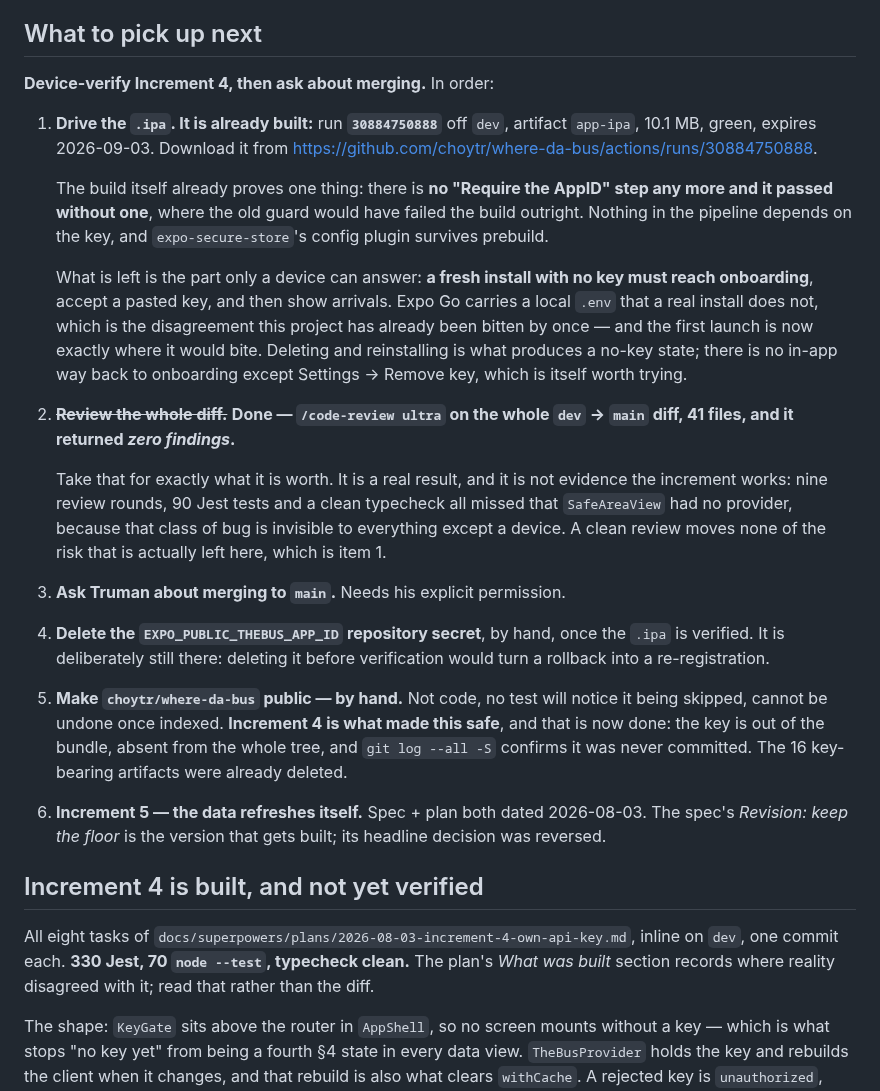
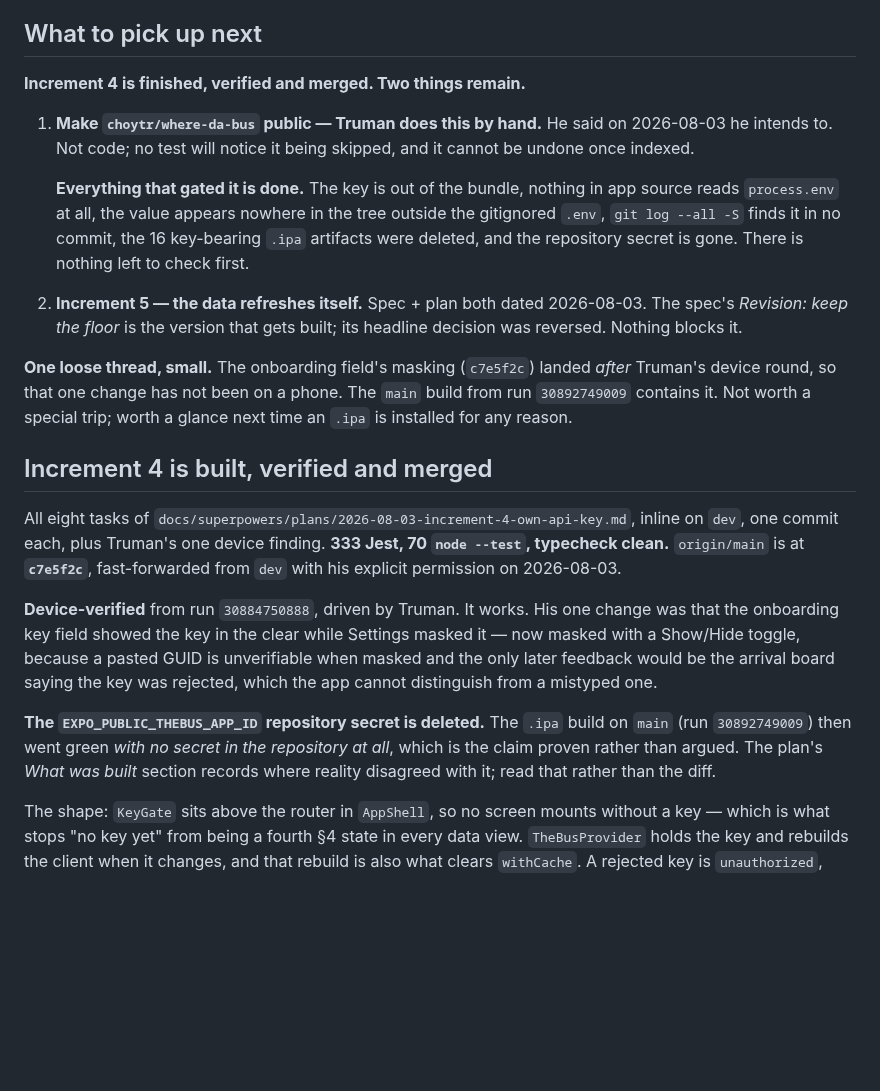
Before and after one commit to choytr/where-da-bus, a Markdown page: docs/handoff.md, the part around the change. Rendered like a GitHub page; blank space fills up the shorter version.

Commit message:
Close out Increment 4
Device-verified by Truman from run 30884750888, his one finding fixed,
merged to main at c7e5f2c, and the repository secret deleted.

The .ipa build on main then went green with no secret in the repository
at all (run 30892749009). That is worth recording as the proof it is: the
old workflow had a guard that failed the build outright when the AppID
was absent, so a green build with both the guard and the secret gone is
CI confirming nothing in the pipeline needs a key.

Rewrites "what to pick up next" down to the two things that actually
remain -- Truman making the repo public by hand, and Increment 5 -- and
notes the one loose thread: the masking change landed after his device
round, so it alone has not been on a phone.

Co-Authored-By: Claude Opus 5 <noreply@anthropic.com>
Claude-Session: https://claude.ai/code/session_01Lf5ZMkSHsQjFspXnH4JLcb

```diff
--- a/docs/handoff.md
+++ b/docs/handoff.md
@@ -128,50 +128,44 @@ permission on 2026-08-03, after a second device round caught the zoom reset on
 
 ## What to pick up next
 
-**Device-verify Increment 4, then ask about merging.** In order:
+**Increment 4 is finished, verified and merged. Two things remain.**
 
-1. **Drive the `.ipa`. It is already built:** run **`30884750888`** off `dev`,
-   artifact `app-ipa`, 10.1 MB, green, expires 2026-09-03. Download it from
-   <https://github.com/choytr/where-da-bus/actions/runs/30884750888>.
+1. **Make `choytr/where-da-bus` public — Truman does this by hand.** He said on
+   2026-08-03 he intends to. Not code; no test will notice it being skipped, and
+   it cannot be undone once indexed.
 
-   The build itself already proves one thing: there is **no "Require the AppID"
-   step any more and it passed without one**, where the old guard would have
-   failed the build outright. Nothing in the pipeline depends on the key, and
-   `expo-secure-store`'s config plugin survives prebuild.
+   **Everything that gated it is done.** The key is out of the bundle, nothing
+   in app source reads `process.env` at all, the value appears nowhere in the
+   tree outside the gitignored `.env`, `git log --all -S` finds it in no commit,
+   the 16 key-bearing `.ipa` artifacts were deleted, and the repository secret
+   is gone. There is nothing left to check first.
 
-   What is left is the part only a device can answer: **a fresh install with
-   no key must reach onboarding**, accept a pasted key, and then show arrivals.
-   Expo Go carries a local `.env` that a real install does not, which is the
-   disagreement this project has already been bitten by once — and the first
-   launch is now exactly where it would bite. Deleting and reinstalling is what
-   produces a no-key state; there is no in-app way back to onboarding except
-   Settings → Remove key, which is itself worth trying.
-2. ~~**Review the whole diff.**~~ **Done — `/code-review ultra` on the whole
-   `dev` → `main` diff, 41 files, and it returned _zero findings_.**
+2. **Increment 5 — the data refreshes itself.** Spec + plan both dated
+   2026-08-03. The spec's *Revision: keep the floor* is the version that gets
+   built; its headline decision was reversed. Nothing blocks it.
 
-   Take that for exactly what it is worth. It is a real result, and it is not
-   evidence the increment works: nine review rounds, 90 Jest tests and a clean
-   typecheck all missed that `SafeAreaView` had no provider, because that class
-   of bug is invisible to everything except a device. A clean review moves none
-   of the risk that is actually left here, which is item 1.
-3. **Ask Truman about merging to `main`.** Needs his explicit permission.
-4. **Delete the `EXPO_PUBLIC_THEBUS_APP_ID` repository secret**, by hand, once
-   the `.ipa` is verified. It is deliberately still there: deleting it before
-   verification would turn a rollback into a re-registration.
-5. **Make `choytr/where-da-bus` public — by hand.** Not code, no test will
-   notice it being skipped, cannot be undone once indexed. **Increment 4 is what
-   made this safe**, and that is now done: the key is out of the bundle, absent
-   from the whole tree, and `git log --all -S` confirms it was never committed.
-   The 16 key-bearing artifacts were already deleted.
-6. **Increment 5 — the data refreshes itself.** Spec + plan both dated
-   2026-08-03. The spec's *Revision: keep the floor* is the version that gets
-   built; its headline decision was reversed.
+**One loose thread, small.** The onboarding field's masking (`c7e5f2c`) landed
+*after* Truman's device round, so that one change has not been on a phone. The
+`main` build from run `30892749009` contains it. Not worth a special trip; worth
+a glance next time an `.ipa` is installed for any reason.
 
-## Increment 4 is built, and not yet verified
+## Increment 4 is built, verified and merged
 
 All eight tasks of `docs/superpowers/plans/2026-08-03-increment-4-own-api-key.md`,
-inline on `dev`, one commit each. **330 Jest, 70 `node --test`, typecheck
-clean.** The plan's *What was built* section records where reality disagreed
+inline on `dev`, one commit each, plus Truman's one device finding. **333 Jest,
+70 `node --test`, typecheck clean.** `origin/main` is at **`c7e5f2c`**,
+fast-forwarded from `dev` with his explicit permission on 2026-08-03.
+
+**Device-verified** from run `30884750888`, driven by Truman. It works. His one
+change was that the onboarding key field showed the key in the clear while
+Settings masked it — now masked with a Show/Hide toggle, because a pasted GUID
+is unverifiable when masked and the only later feedback would be the arrival
+board saying the key was rejected, which the app cannot distinguish from a
+mistyped one.
+
+**The `EXPO_PUBLIC_THEBUS_APP_ID` repository secret is deleted.** The `.ipa`
+build on `main` (run `30892749009`) then went green *with no secret in the
+repository at all*, which is the claim proven rather than argued. The plan's *What was built* section records where reality disagreed
 with it; read that rather than the diff.
 
 The shape: `KeyGate` sits above the router in `AppShell`, so no screen mounts
```
